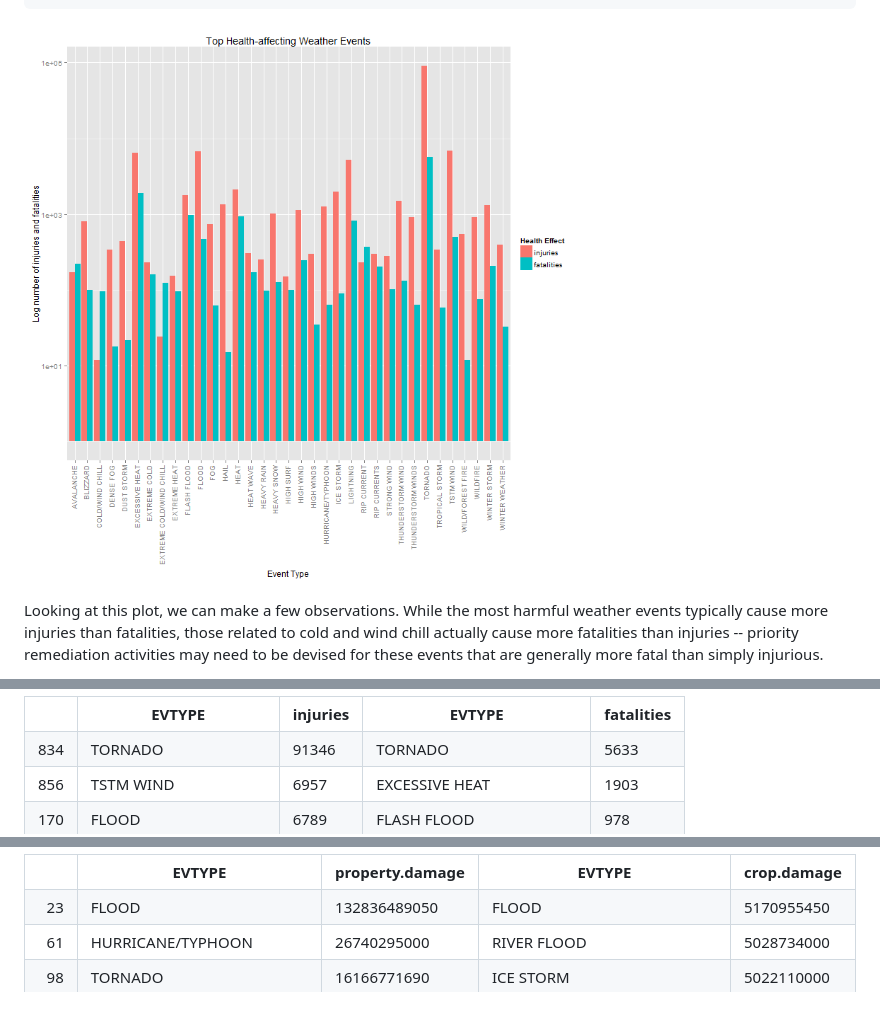
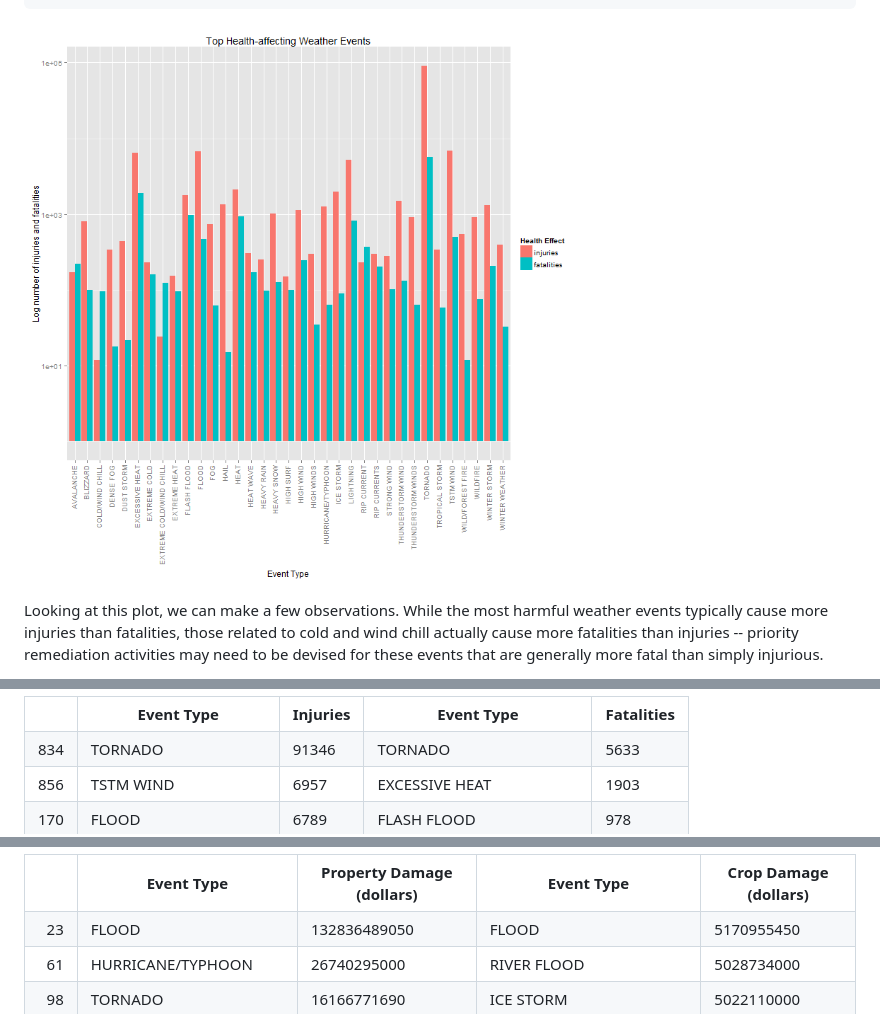
Before and after one commit to cs79/RepData_PeerAssessment2, a Markdown page: NOAA_analysis.md, 3 parts joined by grey strips. Drawn GitHub-style.

````diff
--- a/NOAA_analysis.md
+++ b/NOAA_analysis.md
@@ -328,7 +312,7 @@ ggplot(moltenHealth, aes(x = EVTYPE, y = value)) + geom_bar(aes(fill = variable)
     x = "Event Type", y = "Log number of injuries and fatalities") + scale_fill_discrete(name = "Health Effect")
 ```
 
-![plot of chunk unnamed-chunk-16](figure/unnamed-chunk-16.png)
+![plot of chunk unnamed-chunk-15](figure/unnamed-chunk-15.png)
 
 
 Looking at this plot, we can make a few observations. While the most harmful weather
@@ -355,5 +339,5 @@ print(sortedTable, type = "html")
 <TABLE border=1>
-<TR> <TH>  </TH> <TH> EVTYPE </TH> <TH> injuries </TH> <TH> EVTYPE </TH> <TH> fatalities </TH>  </TR>
+<TR> <TH>  </TH> <TH> Event Type </TH> <TH> Injuries </TH> <TH> Event Type </TH> <TH> Fatalities </TH>  </TR>
   <TR> <TD align="right"> 834 </TD> <TD> TORNADO </TD> <TD> 91346 </TD> <TD> TORNADO </TD> <TD> 5633 </TD> </TR>
   <TR> <TD align="right"> 856 </TD> <TD> TSTM WIND </TD> <TD>  6957 </TD> <TD> EXCESSIVE HEAT </TD> <TD> 1903 </TD> </TR>
   <TR> <TD align="right"> 170 </TD> <TD> FLOOD </TD> <TD>  6789 </TD> <TD> FLASH FLOOD </TD> <TD>  978 </TD> </TR>
@@ -461,5 +445,5 @@ print(sortedTable2, type = "html")
 <TABLE border=1>
-<TR> <TH>  </TH> <TH> EVTYPE </TH> <TH> property.damage </TH> <TH> EVTYPE </TH> <TH> crop.damage </TH>  </TR>
+<TR> <TH>  </TH> <TH> Event Type </TH> <TH> Property Damage (dollars) </TH> <TH> Event Type </TH> <TH> Crop Damage (dollars) </TH>  </TR>
   <TR> <TD align="right"> 23 </TD> <TD> FLOOD </TD> <TD> 132836489050 </TD> <TD> FLOOD </TD> <TD> 5170955450 </TD> </TR>
   <TR> <TD align="right"> 61 </TD> <TD> HURRICANE/TYPHOON </TD> <TD>  26740295000 </TD> <TD> RIVER FLOOD </TD> <TD> 5028734000 </TD> </TR>
   <TR> <TD align="right"> 98 </TD> <TD> TORNADO </TD> <TD>  16166771690 </TD> <TD> ICE STORM </TD> <TD> 5022110000 </TD> </TR>
````
Also changed, not shown: other parts of NOAA_analysis.md (+9 -25 lines), figure/unnamed-chunk-17.png (added), 12 other files.
